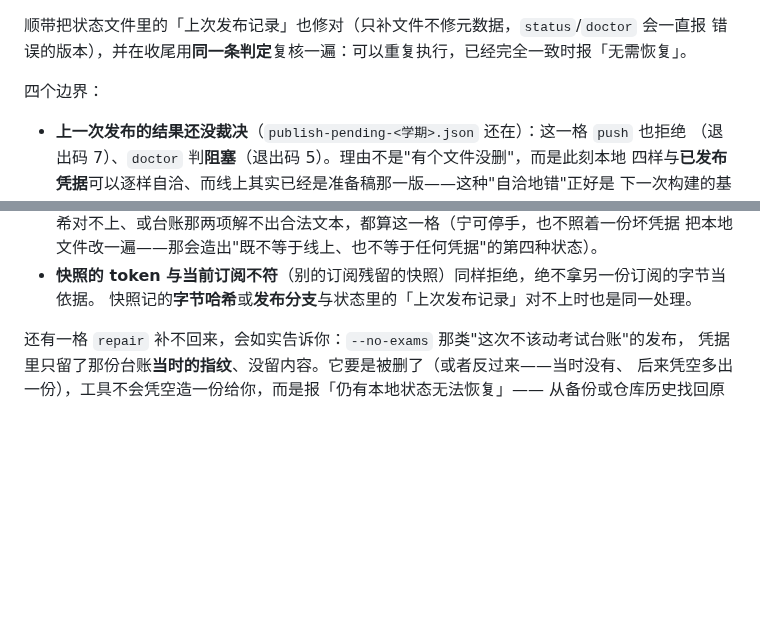
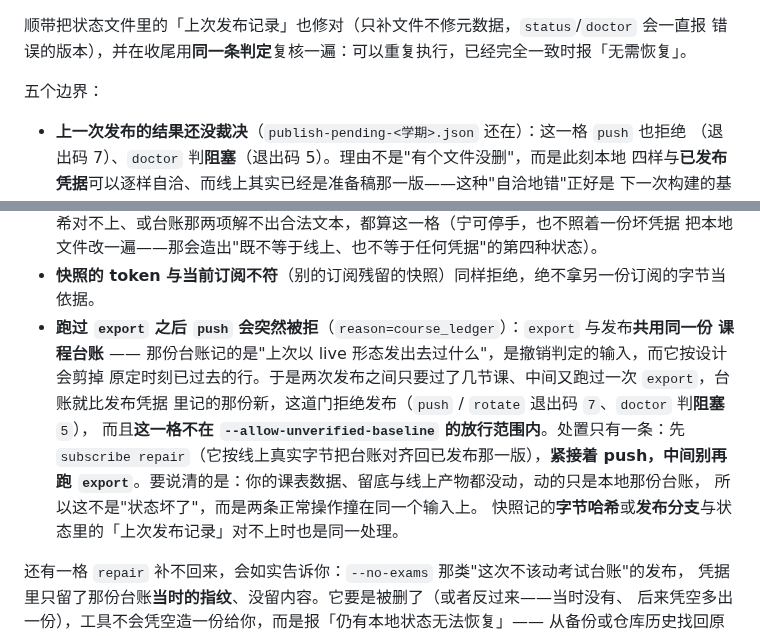
Before and after one commit to XLJFZ/xjtu-timetable-calendar, a Markdown page: docs/user-guide/subscription.md, 2 parts joined by grey strips. Rendered like a GitHub page; blank space fills up the shorter version.

```diff
--- a/docs/user-guide/subscription.md
+++ b/docs/user-guide/subscription.md
@@ -195,7 +195,7 @@ SEQUENCE、绝不产生新的发布**：
 顺带把状态文件里的「上次发布记录」也修对（只补文件不修元数据，`status`/`doctor` 会一直报
 错误的版本），并在收尾用**同一条判定**复核一遍：可以重复执行，已经完全一致时报「无需恢复」。
 
-四个边界：
+五个边界：
 
 - **上一次发布的结果还没裁决**（`publish-pending-<学期>.json` 还在）：这一格 `push` 也拒绝
   （退出码 7）、`doctor` 判**阻塞**（退出码 5）。理由不是"有个文件没删"，而是此刻本地
@@ -213,6 +213,14 @@ SEQUENCE、绝不产生新的发布**：
   记的哈希对不上、或台账那两项解不出合法文本，都算这一格（宁可停手，也不照着一份坏凭据
   把本地文件改一遍——那会造出"既不等于线上、也不等于任何凭据"的第四种状态）。
 - **快照的 token 与当前订阅不符**（别的订阅残留的快照）同样拒绝，绝不拿另一份订阅的字节当依据。
+- **跑过 `export` 之后 `push` 会突然被拒**（`reason=course_ledger`）：`export` 与发布**共用同一份
+  课程台账** —— 那份台账记的是"上次以 live 形态发出去过什么"，是撤销判定的输入，而它按设计会剪掉
+  原定时刻已过去的行。于是两次发布之间只要过了几节课、中间又跑过一次 `export`，台账就比发布凭据
+  里记的那份新，这道门拒绝发布（`push` / `rotate` 退出码 `7`、`doctor` 判**阻塞** `5`），
+  而且**这一格不在 `--allow-unverified-baseline` 的放行范围内**。处置只有一条：先
+  `subscribe repair`（它按线上真实字节把台账对齐回已发布那一版），**紧接着 push，中间别再跑
+  `export`**。要说清的是：你的课表数据、留底与线上产物都没动，动的只是本地那份台账，
+  所以这不是"状态坏了"，而是两条正常操作撞在同一个输入上。
   快照记的**字节哈希**或**发布分支**与状态里的「上次发布记录」对不上时也是同一处理。
 
 还有一格 `repair` 补不回来，会如实告诉你：`--no-exams` 那类"这次不该动考试台账"的发布，
```
Also changed, not shown: docs/user-guide/contributing.md (+9 -0 lines), docs/user-guide/troubleshooting.md (+21 -0 lines).
